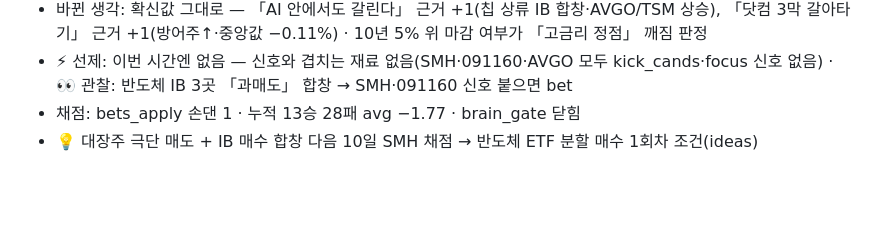
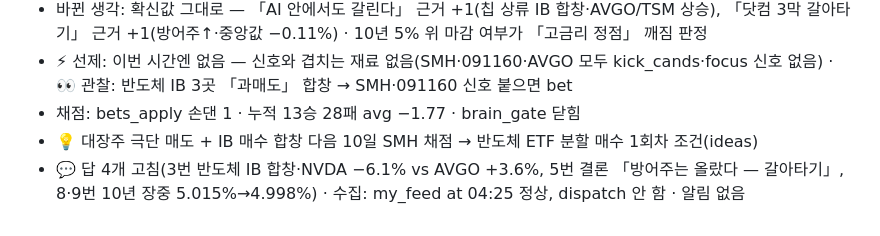
Before and after one commit to chkchp0702-spec/market-strategy-report, a Markdown page: brain/log/2026-11-11.md, the part around the change. Drawn GitHub-style; blank space fills up the shorter version.

Commit message:
brain: 11/11 04:45 log
Co-Authored-By: Claude Opus 5.5 <noreply@anthropic.com>
Claude-Session: https://claude.ai/code/session_01FBmfyWgkxRcRttB1uPkZCA

```diff
--- a/brain/log/2026-11-11.md
+++ b/brain/log/2026-11-11.md
@@ -57,3 +57,4 @@
 - ⚡ 선제: 이번 시간엔 없음 — 신호와 겹치는 재료 없음(SMH·091160·AVGO 모두 kick_cands·focus 신호 없음) · 👀 관찰: 반도체 IB 3곳 「과매도」 합창 → SMH·091160 신호 붙으면 bet
 - 채점: bets_apply 손댄 1 · 누적 13승 28패 avg −1.77 · brain_gate 닫힘
 - 💡 대장주 극단 매도 + IB 매수 합창 다음 10일 SMH 채점 → 반도체 ETF 분할 매수 1회차 조건(ideas)
+- 💬 답 4개 고침(3번 반도체 IB 합창·NVDA −6.1% vs AVGO +3.6%, 5번 결론 「방어주는 올랐다 — 갈아타기」, 8·9번 10년 장중 5.015%→4.998%) · 수집: my_feed at 04:25 정상, dispatch 안 함 · 알림 없음
```
